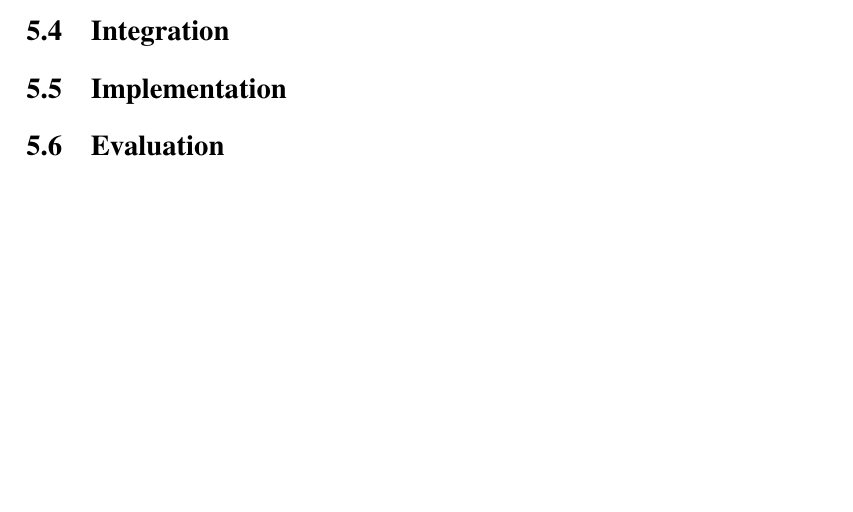
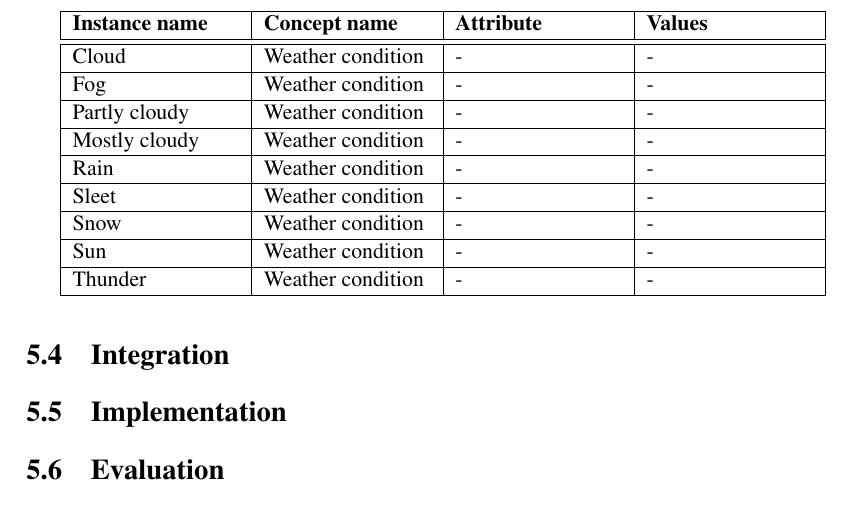
Before and after one commit to paulchen/master-thesis, a LaTeX thesis (diplomarbeit/thesis.tex, which reads diplomarbeit/chapters/thinkhomeweather_ontology.tex): part of page 30 of 35, cut at the place of the change, the shorter picture padded with empty space. Compiled offline with pdfLaTeX.

Commit message:
new paper
git-svn-id: https://svn.rueckgr.at/private/diplomarbeit@1975 95840bc9-f7e0-4b9f-abbd-54bb5795df2f

```diff
--- a/diplomarbeit/chapters/thinkhomeweather_ontology.tex
+++ b/diplomarbeit/chapters/thinkhomeweather_ontology.tex
@@ -494,20 +497,31 @@ The binary relation table specifies all relations from section \ref{sec:binary_r
 
 \subsection{Instance tables}
 
-% TODO check if these steps are correct (see referenced papers)
-
-% TODO concept classification trees
-% TODO data dictionaries
-% TODO tables of instance attributes
-% TODO tables of class attributes
-% TODO tables of constants
-% TODO tables of instances
-% TODO attributes classification trees
-% TODO verbs diagrams
-% TODO verbs dictionary
-% TODO table of conditions
-% TODO table of formulas
-% TODO table of rules
+% TODO description of what is going on here
+% TODO
+\begin{longtable}{|p{0.2\textwidth}|p{0.2\textwidth}|p{0.2\textwidth}|p{0.2\textwidth}|}
+  \hline
+  \textbf{Instance name} & \textbf{Concept name} & \textbf{Attribute} & \textbf{Values} \\
+  \hline\hline
+  Cloud & Weather condition & - & - \\
+  \hline
+  Fog & Weather condition & - & - \\
+  \hline
+  Partly cloudy & Weather condition & - & - \\
+  \hline
+  Mostly cloudy & Weather condition & - & - \\
+  \hline
+  Rain & Weather condition & - & - \\
+  \hline
+  Sleet & Weather condition & - & - \\
+  \hline
+  Snow & Weather condition & - & - \\
+  \hline
+  Sun & Weather condition & - & - \\
+  \hline
+  Thunder & Weather condition & - & - \\
+  \hline
+\end{longtable}
 
 \section{Integration}
 
```
Also changed, not shown: diplomarbeit/chapters/thinkhomeweather_ontology.tex (5 more changed lines).
